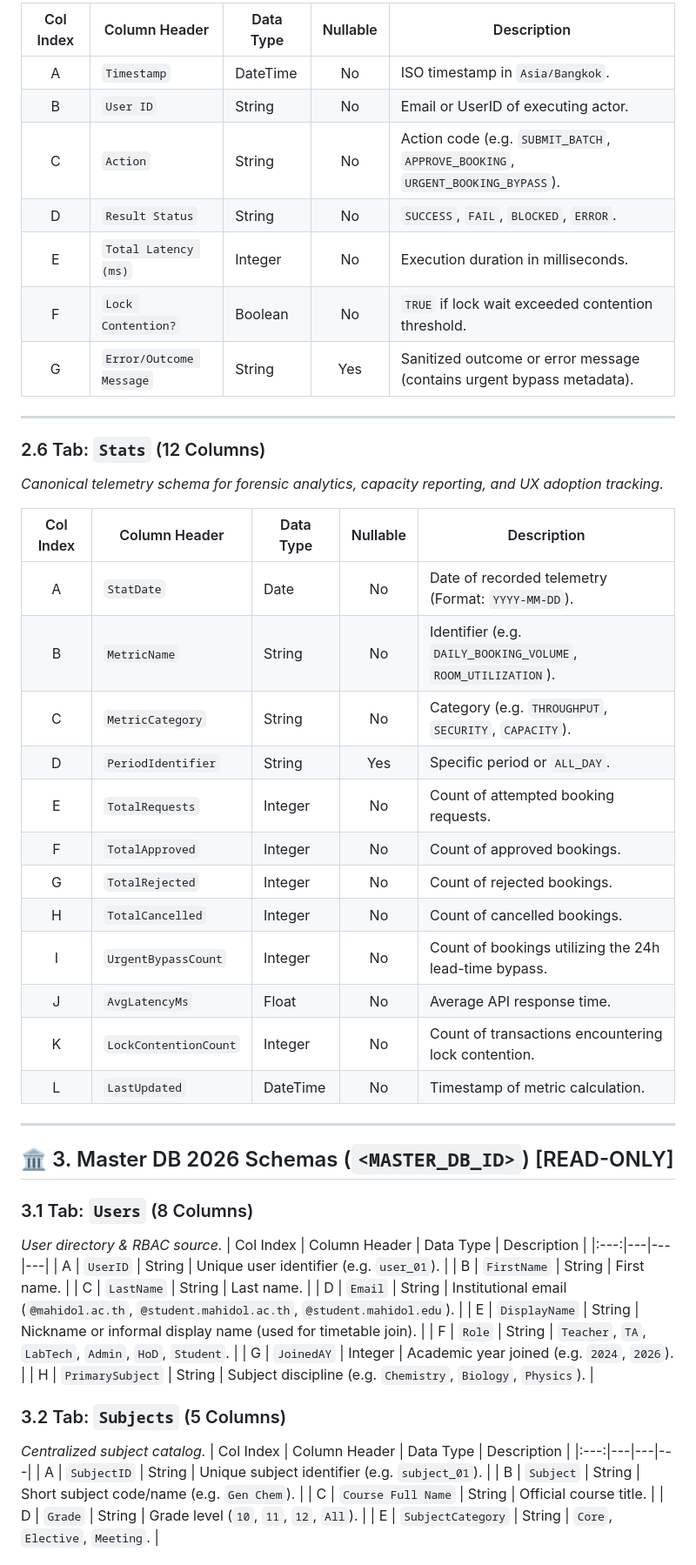
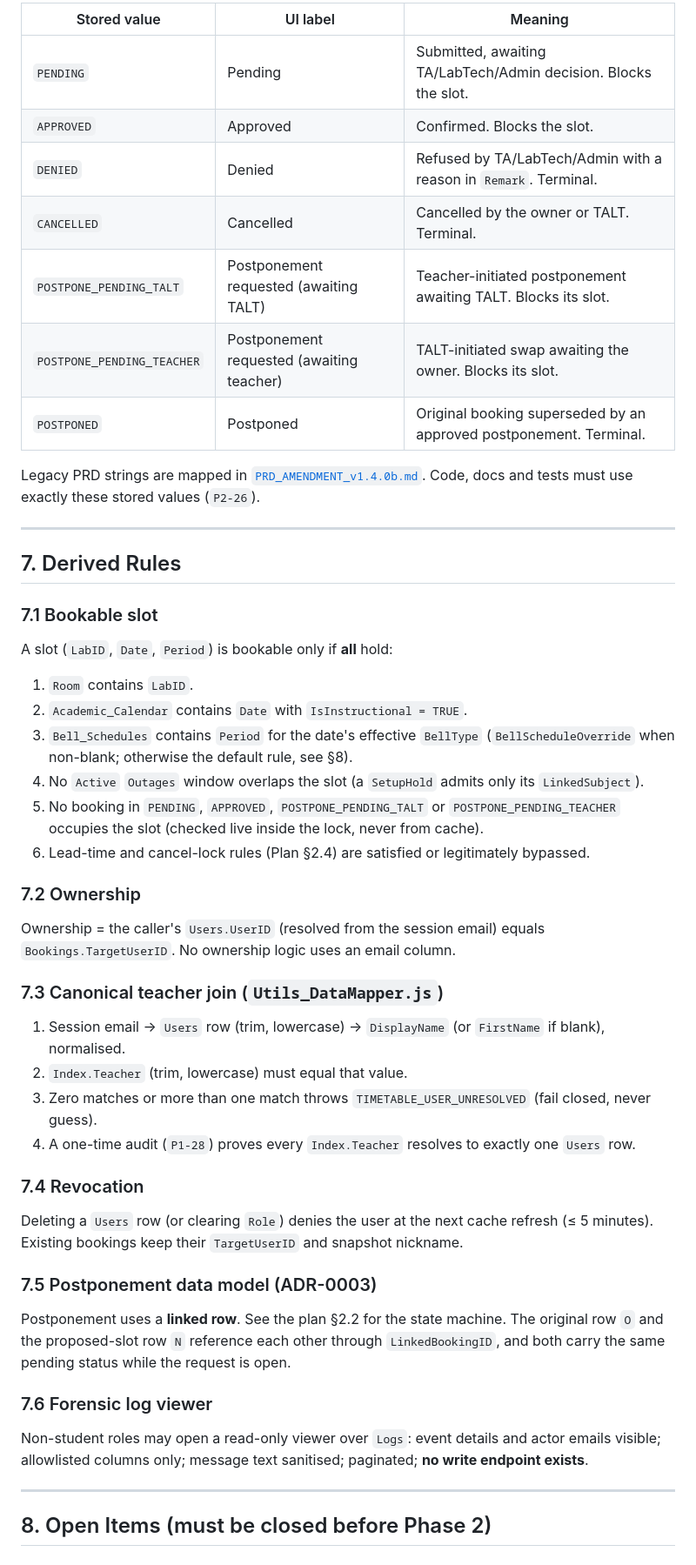
Before and after one commit to nattapat-poo/LabBooking, a Markdown page: docs/SCHEMA_CONTRACT.md, the part around one of its changes. Shown at 87% size. Drawn GitHub-style.

Commit message:
docs(schema): normalise tabs and columns; add status enum and derived rules

```diff
--- a/docs/SCHEMA_CONTRACT.md
+++ b/docs/SCHEMA_CONTRACT.md
@@ -106,58 +210,48 @@ The system operates across **three federated Google Spreadsheets**:
 
-| Col Index | Column Header | Data Type | Nullable | Description |
-|:---:|---|---|:---:|---|
-| A | `Timestamp` | DateTime | No | ISO timestamp in `Asia/Bangkok`. |
-| B | `User ID` | String | No | Email or UserID of executing actor. |
-| C | `Action` | String | No | Action code (e.g. `SUBMIT_BATCH`, `APPROVE_BOOKING`, `URGENT_BOOKING_BYPASS`). |
-| D | `Result Status` | String | No | `SUCCESS`, `FAIL`, `BLOCKED`, `ERROR`. |
-| E | `Total Latency (ms)` | Integer | No | Execution duration in milliseconds. |
-| F | `Lock Contention?` | Boolean | No | `TRUE` if lock wait exceeded contention threshold. |
-| G | `Error/Outcome Message` | String | Yes | Sanitized outcome or error message (contains urgent bypass metadata). |
+| Stored value | UI label | Meaning |
+|---|---|---|
+| `PENDING` | Pending | Submitted, awaiting TA/LabTech/Admin decision. Blocks the slot. |
+| `APPROVED` | Approved | Confirmed. Blocks the slot. |
+| `DENIED` | Denied | Refused by TA/LabTech/Admin with a reason in `Remark`. Terminal. |
+| `CANCELLED` | Cancelled | Cancelled by the owner or TALT. Terminal. |
+| `POSTPONE_PENDING_TALT` | Postponement requested (awaiting TALT) | Teacher-initiated postponement awaiting TALT. Blocks its slot. |
+| `POSTPONE_PENDING_TEACHER` | Postponement requested (awaiting teacher) | TALT-initiated swap awaiting the owner. Blocks its slot. |
+| `POSTPONED` | Postponed | Original booking superseded by an approved postponement. Terminal. |
+
+Legacy PRD strings are mapped in [`PRD_AMENDMENT_v1.4.0b.md`](./PRD_AMENDMENT_v1.4.0b.md). Code, docs and tests must use exactly these stored values (`P2-26`).
 
 ---
 
-### 2.6 Tab: `Stats` (12 Columns)
-*Canonical telemetry schema for forensic analytics, capacity reporting, and UX adoption tracking.*
+## 7. Derived Rules
 
-| Col Index | Column Header | Data Type | Nullable | Description |
-|:---:|---|---|:---:|---|
-| A | `StatDate` | Date | No | Date of recorded telemetry (Format: `YYYY-MM-DD`). |
-| B | `MetricName` | String | No | Identifier (e.g. `DAILY_BOOKING_VOLUME`, `ROOM_UTILIZATION`). |
-| C | `MetricCategory` | String | No | Category (e.g. `THROUGHPUT`, `SECURITY`, `CAPACITY`). |
-| D | `PeriodIdentifier` | String | Yes | Specific period or `ALL_DAY`. |
-| E | `TotalRequests` | Integer | No | Count of attempted booking requests. |
-| F | `TotalApproved` | Integer | No | Count of approved bookings. |
-| G | `TotalRejected` | Integer | No | Count of rejected bookings. |
-| H | `TotalCancelled` | Integer | No | Count of cancelled bookings. |
-| I | `UrgentBypassCount` | Integer | No | Count of bookings utilizing the 24h lead-time bypass. |
-| J | `AvgLatencyMs` | Float | No | Average API response time. |
-| K | `LockContentionCount` | Integer | No | Count of transactions encountering lock contention. |
-| L | `LastUpdated` | DateTime | No | Timestamp of metric calculation. |
+### 7.1 Bookable slot
+A slot (`LabID`, `Date`, `Period`) is bookable only if **all** hold:
+1. `Room` contains `LabID`.
+2. `Academic_Calendar` contains `Date` with `IsInstructional = TRUE`.
+3. `Bell_Schedules` contains `Period` for the date's effective `BellType` (`BellScheduleOverride` when non-blank; otherwise the default rule, see §8).
+4. No `Active` `Outages` window overlaps the slot (a `SetupHold` admits only its `LinkedSubject`).
+5. No booking in `PENDING`, `APPROVED`, `POSTPONE_PENDING_TALT` or `POSTPONE_PENDING_TEACHER` occupies the slot (checked live inside the lock, never from cache).
+6. Lead-time and cancel-lock rules (Plan §2.4) are satisfied or legitimately bypassed.
+
+### 7.2 Ownership
+Ownership = the caller's `Users.UserID` (resolved from the session email) equals `Bookings.TargetUserID`. No ownership logic uses an email column.
+
+### 7.3 Canonical teacher join (`Utils_DataMapper.js`)
+1. Session email → `Users` row (trim, lowercase) → `DisplayName` (or `FirstName` if blank), normalised.
+2. `Index.Teacher` (trim, lowercase) must equal that value.
+3. Zero matches or more than one match throws `TIMETABLE_USER_UNRESOLVED` (fail closed, never guess).
+4. A one-time audit (`P1-28`) proves every `Index.Teacher` resolves to exactly one `Users` row.
+
+### 7.4 Revocation
+Deleting a `Users` row (or clearing `Role`) denies the user at the next cache refresh (≤ 5 minutes). Existing bookings keep their `TargetUserID` and snapshot nickname.
+
+### 7.5 Postponement data model (ADR-0003)
+Postponement uses a **linked row**. See the plan §2.2 for the state machine. The original row `O` and the proposed-slot row `N` reference each other through `LinkedBookingID`, and both carry the same pending status while the request is open.
+
+### 7.6 Forensic log viewer
+Non-student roles may open a read-only viewer over `Logs`: event details and actor emails visible; allowlisted columns only; message text sanitised; paginated; **no write endpoint exists**.
 
 ---
 
-## 🏛️ 3. Master DB 2026 Schemas (`<MASTER_DB_ID>`) [READ-ONLY]
+## 8. Open Items (must be closed before Phase 2)
 
-### 3.1 Tab: `Users` (8 Columns)
-*User directory & RBAC source.*
-| Col Index | Column Header | Data Type | Description |
-|:---:|---|---|---|
-| A | `UserID` | String | Unique user identifier (e.g. `user_01`). |
-| B | `FirstName` | String | First name. |
-| C | `LastName` | String | Last name. |
-| D | `Email` | String | Institutional email (`@mahidol.ac.th`, `@student.mahidol.ac.th`, `@student.mahidol.edu`). |
-| E | `DisplayName` | String | Nickname or informal display name (used for timetable join). |
-| F | `Role` | String | `Teacher`, `TA`, `LabTech`, `Admin`, `HoD`, `Student`. |
-| G | `JoinedAY` | Integer | Academic year joined (e.g. `2024`, `2026`). |
-| H | `PrimarySubject` | String | Subject discipline (e.g. `Chemistry`, `Biology`, `Physics`). |
-
-### 3.2 Tab: `Subjects` (5 Columns)
-*Centralized subject catalog.*
-| Col Index | Column Header | Data Type | Description |
-|:---:|---|---|---|
-| A | `SubjectID` | String | Unique subject identifier (e.g. `subject_01`). |
-| B | `Subject` | String | Short subject code/name (e.g. `Gen Chem`). |
-| C | `Course Full Name` | String | Official course title. |
-| D | `Grade` | String | Grade level (`10`, `11`, `12`, `All`). |
-| E | `SubjectCategory` | String | `Core`, `Elective`, `Meeting`. |
-
```
Also changed, not shown: other parts of docs/SCHEMA_CONTRACT.md (+189 -135 lines).
